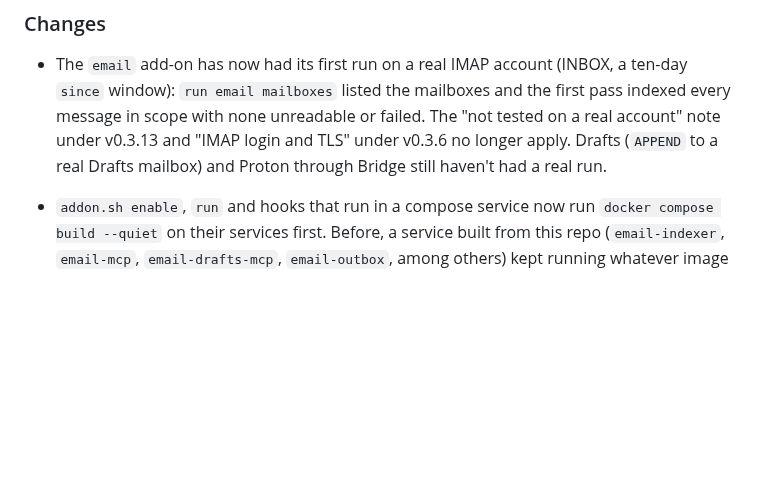
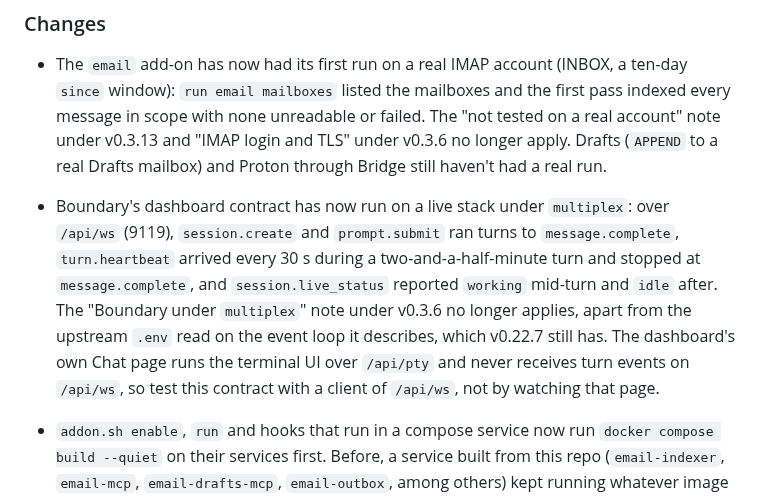
Before and after one commit to kaxline/sovereign-agent-stack, a Markdown page: CHANGELOG.md, the part around the change. Rendered like a GitHub page; blank space fills up the shorter version.

Commit message:
Mark Boundary under multiplex as tested on a live stack
On 2026-11-11 a client of the dashboard's /api/ws ran turns against this
repo's stack under multiplex: heartbeats every 30.0 s during a 2.5-minute
turn, none after message.complete, and session.live_status working then
idle. Messages is the only v0.3.6 item still untested.

```diff
--- a/CHANGELOG.md
+++ b/CHANGELOG.md
@@ -76,6 +76,16 @@ the stack under another app.
   v0.3.13 and "IMAP login and TLS" under v0.3.6 no longer apply. Drafts
   (`APPEND` to a real Drafts mailbox) and Proton through Bridge still
   haven't had a real run.
+- Boundary's dashboard contract has now run on a live stack under
+  `multiplex`: over `/api/ws` (9119), `session.create` and `prompt.submit`
+  ran turns to `message.complete`, `turn.heartbeat` arrived every 30 s
+  during a two-and-a-half-minute turn and stopped at `message.complete`,
+  and `session.live_status` reported `working` mid-turn and `idle` after.
+  The "Boundary under `multiplex`" note under v0.3.6 no longer applies,
+  apart from the upstream `.env` read on the event loop it describes,
+  which v0.22.7 still has. The dashboard's own Chat page runs the terminal
+  UI over `/api/pty` and never receives turn events on `/api/ws`, so test
+  this contract with a client of `/api/ws`, not by watching that page.
 - `addon.sh enable`, `run` and hooks that run in a compose service now run
   `docker compose build --quiet` on their services first. Before, a service
   built from this repo (`email-indexer`, `email-mcp`, `email-drafts-mcp`,
```
